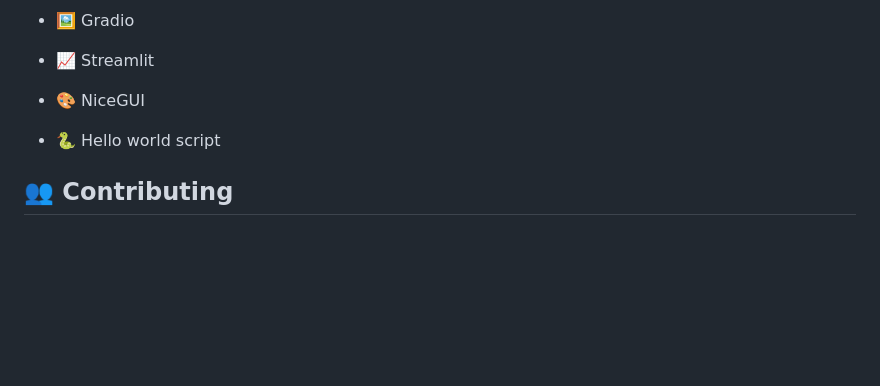
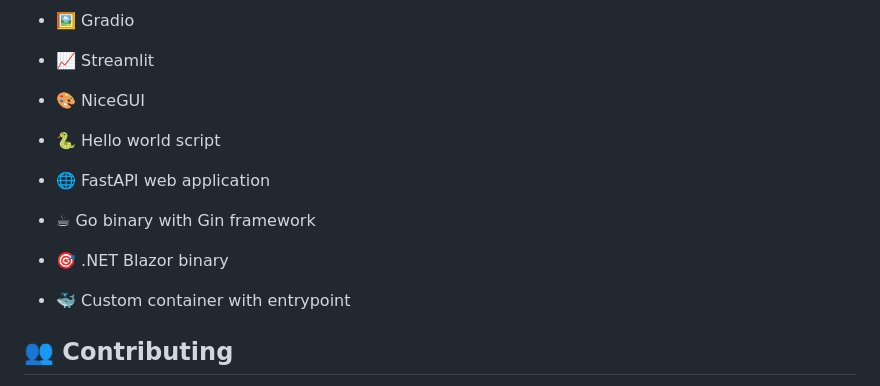
Before and after one commit to Picoba-Solutions-GmbH/lotse, a Markdown page: README.md, the part around one of its changes. Drawn GitHub-style; blank space fills up the shorter version.

```diff
--- a/README.md
+++ b/README.md
@@ -165,6 +149,14 @@ The framework includes several example projects demonstrating different use case
 
 - 🐍 Hello world script
 
+- 🌐 FastAPI web application
+
+- ☕ Go binary with Gin framework
+
+- 🎯 .NET Blazor binary
+
+- 🐳 Custom container with entrypoint
+
 ## 👥 Contributing
 
 We welcome contributions from the community! Please read our contribution guidelines before submitting a pull request.
```
Also changed, not shown: other parts of README.md (+12 -28 lines).
